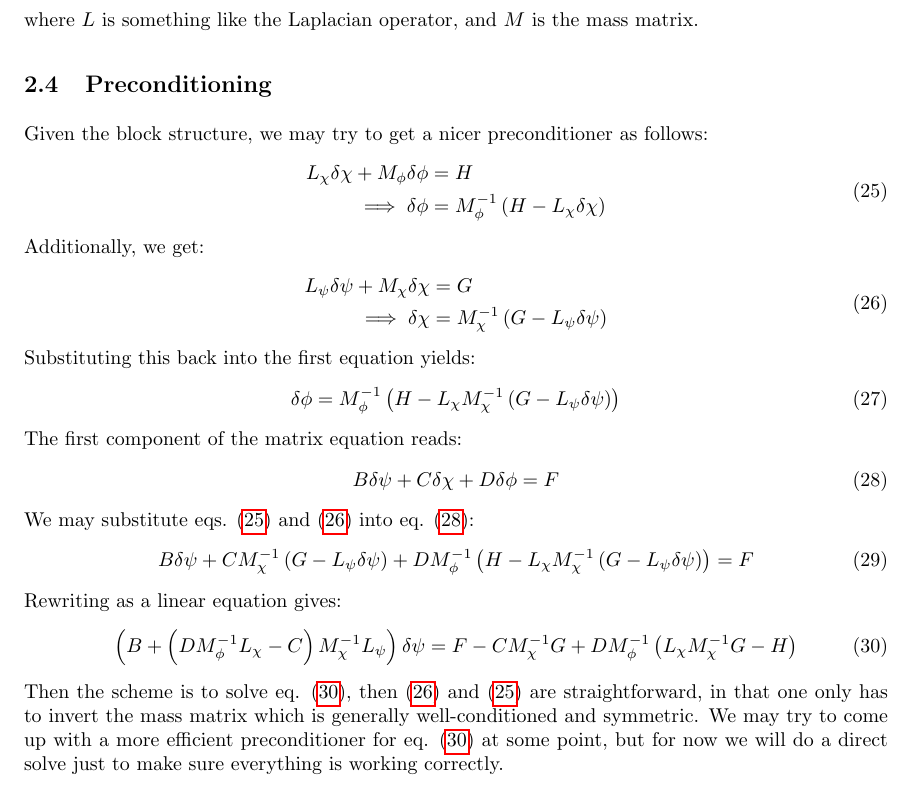
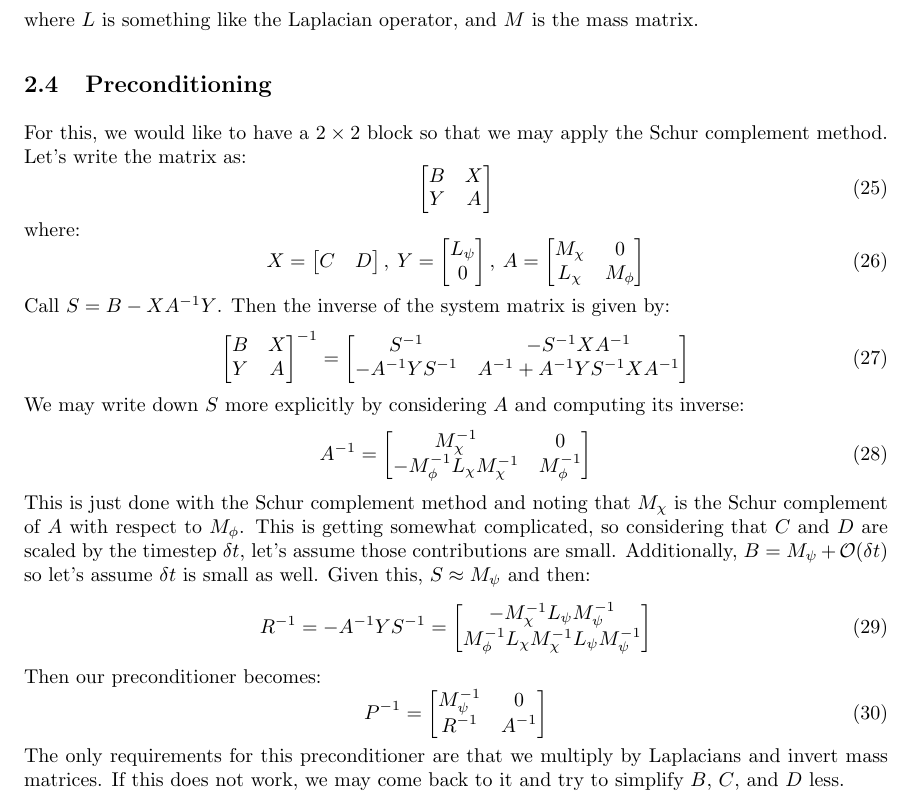
Before and after one commit to lucasmyers97/phase-field-crystals, a LaTeX document (theory/hexagonal-lattice/hexagonal_lattice.tex): part of page 5 of 12, cut so that both start at the same text. Compiled offline with pdfLaTeX.

Commit message:
Wrote out theory for simple preconditioner

```diff
--- a/theory/hexagonal-lattice/hexagonal_lattice.tex
+++ b/theory/hexagonal-lattice/hexagonal_lattice.tex
@@ -467,50 +467,81 @@ $\delta \psi$, $\delta \chi$, $\delta \phi$ are the finite element vectors for e
 where $L$ is something like the Laplacian operator, and $M$ is the mass matrix.
 
 \subsection{Preconditioning}
-Given the block structure, we may try to get a nicer preconditioner as follows:
-\begin{equation} \label{eq:phi-linear-eq}
-    \begin{split}
-        L_\chi \delta \chi + M_\phi \delta \phi &= H \\
-        \implies \delta \phi &= M_\phi^{-1} \left( H - L_\chi \delta \chi \right)
-    \end{split}
+For this, we would like to have a $2\times 2$ block so that we may apply the Schur complement method.
+Let's write the matrix as:
+\begin{equation}
+    \begin{bmatrix}
+        B &X \\
+        Y &A
+    \end{bmatrix}
 \end{equation}
-Additionally, we get:
-\begin{equation} \label{eq:chi-linear-eq}
-    \begin{split}
-        L_\psi \delta \psi + M_\chi \delta \chi &= G \\
-        \implies \delta \chi &= M_\chi^{-1} \left( G - L_\psi \delta \psi \right)
-    \end{split}
+where:
+\begin{equation}
+    X
+    =
+    \begin{bmatrix}
+        C &D
+    \end{bmatrix}, \:
+    Y
+    =
+    \begin{bmatrix}
+        L_\psi \\
+        0
+    \end{bmatrix}, \:
+    A
+    =
+    \begin{bmatrix}
+        M_\chi &0 \\
+        L_\chi &M_\phi
+    \end{bmatrix}
 \end{equation}
-Substituting this back into the first equation yields:
+Call $S = B - X A^{-1} Y$.
+Then the inverse of the system matrix is given by:
 \begin{equation}
-    \delta \phi
+    \begin{bmatrix}
+        B &X \\
+        Y &A
+    \end{bmatrix}^{-1}
     =
-    M_\phi^{-1} \left( H - L_\chi M_\chi^{-1} \left(G - L_\psi \delta \psi \right) \right)
+    \begin{bmatrix}
+        S^{-1} &-S^{-1}X A^{-1} \\
+        -A^{-1}Y S^{-1} &A^{-1} + A^{-1}YS^{-1}X A^{-1}
+    \end{bmatrix}
 \end{equation}
-The first component of the matrix equation reads:
-\begin{equation} \label{eq:psi-original-equation}
-    B \delta \psi
-    + C \delta \chi
-    + D \delta \phi
+We may write down $S$ more explicitly by considering $A$ and computing its inverse:
+\begin{equation}
+    A^{-1}
     =
-    F
+    \begin{bmatrix}
+        M_\chi^{-1} &0 \\
+        -M_\phi^{-1} L_\chi M_\chi^{-1} &M_\phi^{-1}
+    \end{bmatrix}
 \end{equation}
-We may substitute eqs. \eqref{eq:phi-linear-eq} and \eqref{eq:chi-linear-eq} into eq. \eqref{eq:psi-original-equation}:
+This is just done with the Schur complement method and noting that $M_\chi$ is the Schur complement of $A$ with respect to $M_\phi$.
+This is getting somewhat complicated, so considering that $C$ and $D$ are scaled by the timestep $\delta t$, let's assume those contributions are small.
+Additionally, $B = M_\psi + \mathcal{O}(\delta t)$ so let's assume $\delta t$ is small as well.
+Given this, $S \approx M_\psi$ and then:
 \begin{equation}
-    B \delta \psi
-    + C M_\chi^{-1} \left(G - L_\psi \delta \psi \right)
-    + D M_\phi^{-1} \left(H - L_\chi M_\chi^{-1} \left(G - L_\psi \delta \psi \right) \right)
+    R^{-1}
     =
-    F
+    -A^{-1} Y S^{-1}
+    =
+    \begin{bmatrix}
+        -M_\chi^{-1} L_\psi M_\psi^{-1} \\
+        M_\phi^{-1} L_\chi M_\chi^{-1} L_\psi M_\psi^{-1}
+    \end{bmatrix}
 \end{equation}
-Rewriting as a linear equation gives:
-\begin{equation} \label{eq:psi-linear-eq}
-    \left(B + \left( D M_\phi^{-1} L_\chi - C \right) M_\chi^{-1} L_\psi \right) \delta \psi
+Then our preconditioner becomes:
+\begin{equation}
+    P^{-1}
     =
-    F - C M_\chi^{-1} G + D M_\phi^{-1} \left( L_\chi M_\chi^{-1} G - H \right)
+    \begin{bmatrix}
+        M_\psi^{-1} &0 \\
+        R^{-1} &A^{-1}
+    \end{bmatrix}
 \end{equation}
-Then the scheme is to solve eq. \eqref{eq:psi-linear-eq}, then \eqref{eq:chi-linear-eq} and \eqref{eq:phi-linear-eq} are straightforward, in that one only has to invert the mass matrix which is generally well-conditioned and symmetric.
-We may try to come up with a more efficient preconditioner for eq. \eqref{eq:psi-linear-eq} at some point, but for now we will do a direct solve just to make sure everything is working correctly.
+The only requirements for this preconditioner are that we multiply by Laplacians and invert mass matrices.
+If this does not work, we may come back to it and try to simplify $B$, $C$, and $D$ less.
 
 \section{Initializing hexagonal lattice}
 
```
Also changed, not shown: theory/hexagonal-lattice/hexagonal_lattice.pdf.
